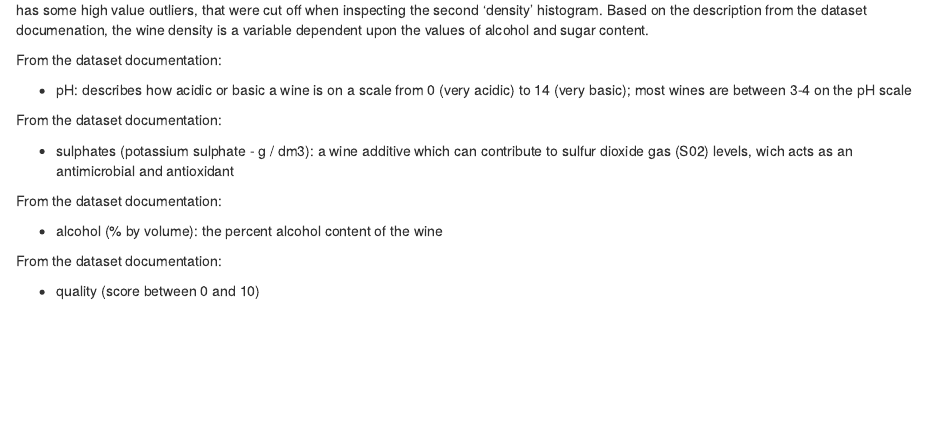
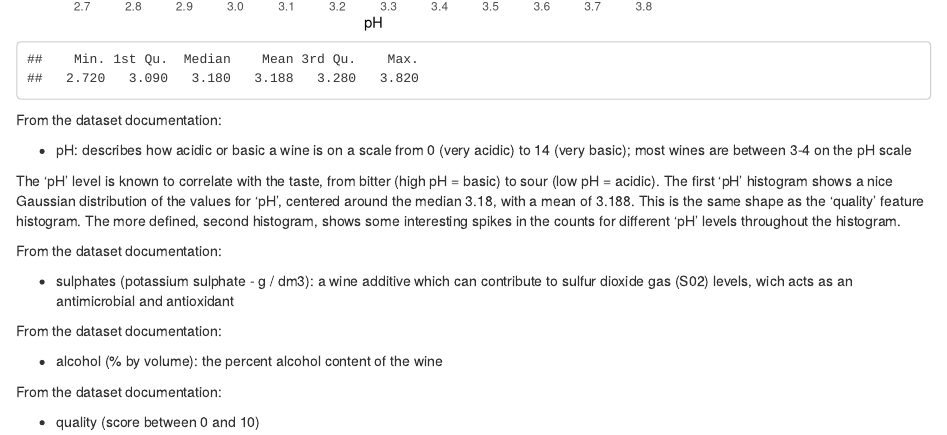
Before and after one commit to Boykai/Project-4-White-Wine-Dataset, an R Markdown document (Project 4 Explore and Summarize Data.Rmd): the page in a window 1100 px wide, from 13050 px down before the commit and from 14030 px down after it. Rendered offline with R 4.5, knitr and Pandoc, with nearby package versions.

Commit message:
Feature: Add 'pH' plots and summary

````diff
--- a/Project 4 Explore and Summarize Data.Rmd
+++ b/Project 4 Explore and Summarize Data.Rmd
@@ -242,10 +242,28 @@ From the dataset documentation:
 The 'density' feature looks normally distrubuted around the median 0.9937, with a mean of 0.9940. The values for wine density within the dataset has some high value outliers, that were cut off when inspecting the second 'density' histogram. Based on the description from the dataset documenation, the wine density is a variable dependent upon the values of alcohol and sugar content.
 
 
+```{r echo=FALSE, Univariate_Plots10}
+# Plot pH histogram
+ggplot(aes(x = pH), data = wine) +
+  geom_histogram(bins = 30)
+
+# Plot pH histogram with smaller binwidth
+ggplot(aes(x = pH), data = wine) +
+  geom_histogram(binwidth = 0.01) +
+  scale_x_continuous(breaks = c(seq(2.7, 3.8, by = 0.1)))
+
+# Get pH statistical values
+summary(wine$pH)
+```
 
 From the dataset documentation:
 
 * pH: describes how acidic or basic a wine is on a scale from 0 (very acidic) to 14 (very basic); most wines are between 3-4 on the pH scale
+
+The 'pH' level is known to correlate with the taste, from bitter (high pH = basic) to sour (low pH = acidic). The first 'pH' histogram shows a nice Gaussian distribution of the values for 'pH', centered around the median 3.18, with a mean of 3.188. This is the same shape as the 'quality' feature histogram. The more defined, second histogram, shows some interesting spikes in the counts for different 'pH' levels throughout the histogram.
+
+
+
 
 
 From the dataset documentation:
````
Also changed, not shown: Project_4_Explore_and_Summarize_Data.html.
